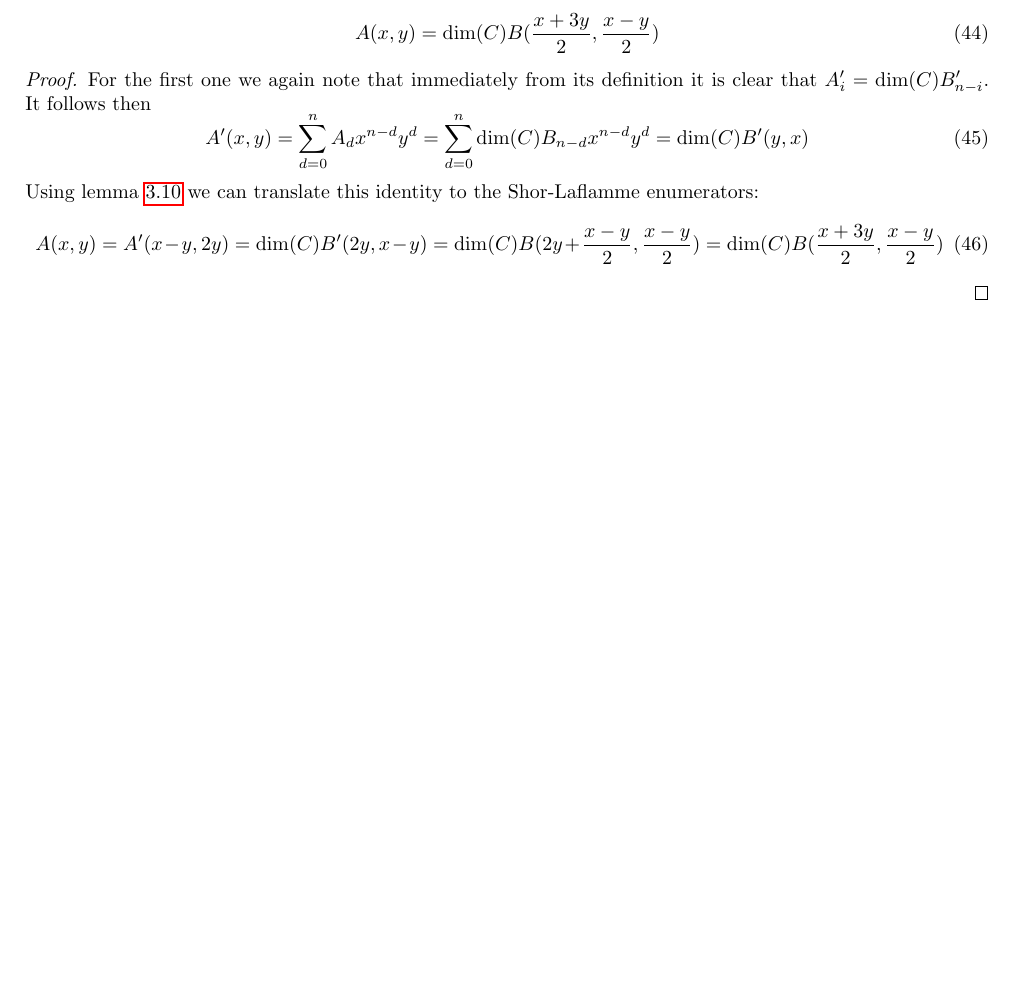
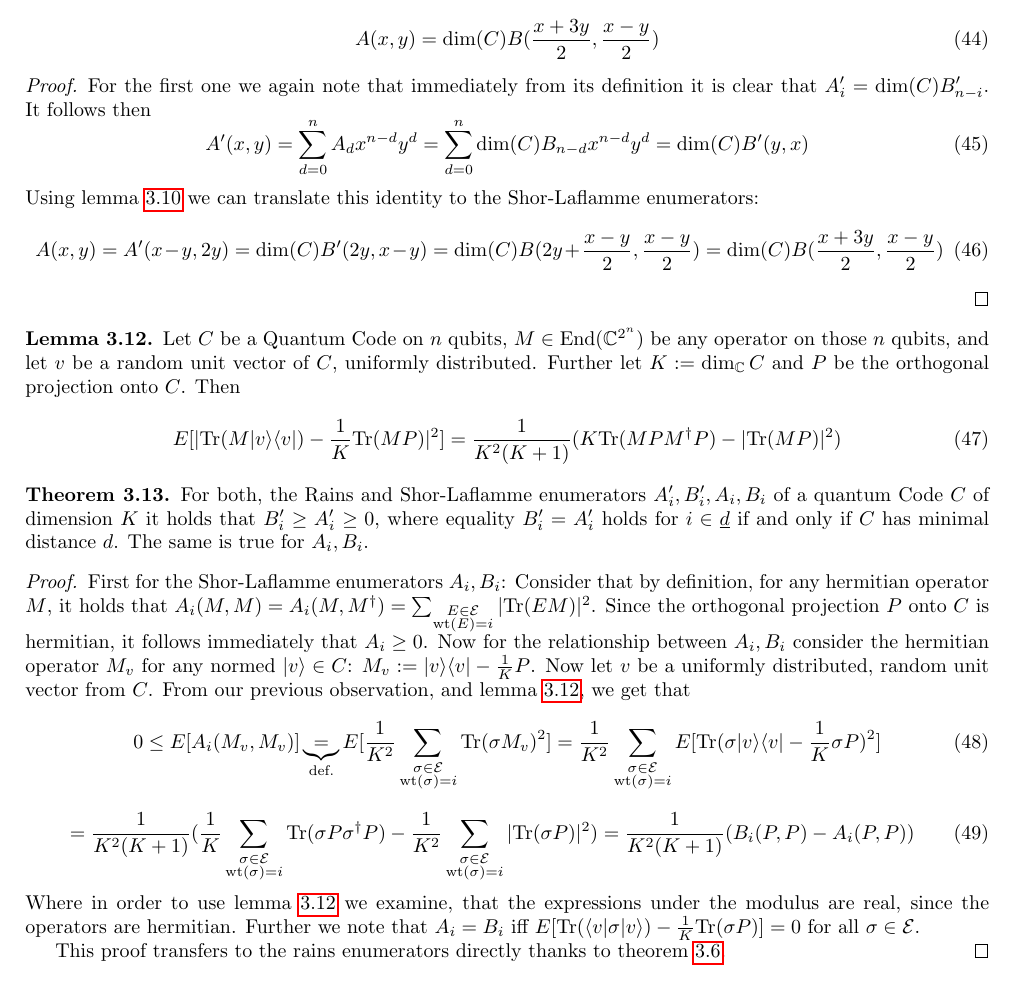
Before and after one commit to goens/enumstabilizers, a LaTeX document (enumstabilizers.tex): part of page 15 of 15, cut so that both start at the same text, the shorter picture padded with empty space. The pictures show the PDF file enumstabilizers.pdf that the author committed with the source.

Commit message:
continued B \geq A

```diff
--- a/enumstabilizers.tex
+++ b/enumstabilizers.tex
@@ -660,14 +660,28 @@ Using lemma \ref{relenums} we can translate this identity to the Shor-Laflamme e
 \end{proof}
 \end{theorem}
 
+\begin{lem}\label{expvalvec}
+Let $C$ be a Quantum Code on $n$ qubits, $M \in \End(\C^{2^n})$ be any operator on those $n$ qubits, and let $v$ be a random unit vector of $C$, uniformly distributed. Further let $K:= \dim_\C C$ and $P$ be the orthogonal projection onto $C$. Then
+\begin{equation} E[|\Tr(M|v\rangle \langle v|) - \frac{1}{K}\Tr(MP)|^2] = \frac{1}{K^2(K+1)}(K \Tr(MPM^\dagger P) - |\Tr(MP)|^2) \end{equation}
+FIXME: proof!
+\end{lem}
 
-%% \begin{theorem}
-%% For the Rains enumerators $A'_i, B'_i$ of a quantum Code $C$ it holds that $B'_i \geq A'_i \geq 0$, where equality $B'_i = A'_i$ holds for $i \in \underline{d}$ if and only if $C$ has minimal distance $d$.
-%% \begin{proof}
 
-%% \end{proof}
+\begin{theorem}
+For both, the Rains and Shor-Laflamme enumerators $A'_i, B'_i, A_i, B_i$ of a quantum Code $C$ of dimension $K$ it holds that $B'_i \geq A'_i \geq 0$, where equality $B'_i = A'_i$  holds for $i \in \underline{d}$ if and only if $C$ has minimal distance $d$. The same is true for $A_i, B_i$.
+\begin{proof}
+First for the Shor-Laflamme enumerators $A_i, B_i$: Consider that by definition, for any hermitian operator $M$, it holds that $A_i(M,M) = A_i(M,M^\dagger) = \sum_{\substack{E \in \mathcal{E} \\ \wt(E) = i}} |\Tr(EM)|^2$. Since the orthogonal projection $P$ onto $C$ is hermitian,
+it follows immediately that $A_i \geq 0$. Now for the relationship between $A_i,B_i$ consider the hermitian operator $M_v$ for any normed $|v \rangle \in C$: $M_v:= |v\rangle \langle v| - \frac{1}{K}P$. Now let $v$ be a uniformly distributed, random unit vector from $C$.
+From our previous observation, and lemma \ref{expvalvec}, we get that
+\begin{equation} 0 \leq E[A_i(M_v,M_v)] \underbrace{=}_{\text{def.}} E[\frac{1}{K^2} \sum_{\substack{\sigma \in \mathcal{E} \\ \wt(\sigma) = i}} \Tr(\sigma M_v)^2] = \frac{1}{K^2}  \sum_{\substack{\sigma \in \mathcal{E} \\ \wt(\sigma) = i}} E[\Tr(\sigma |v\rangle \langle v| - \frac{1}{K} \sigma P)^2] \end{equation}
+\begin{equation} = \frac{1}{K^2(K+1)}(\frac{1}{K} \sum_{\substack{\sigma \in \mathcal{E} \\ \wt(\sigma) = i}}  \Tr(\sigma P \sigma^\dagger P) - \frac{1}{K^2}\sum_{\substack{\sigma \in \mathcal{E} \\ \wt(\sigma) = i}} |\Tr(\sigma P)|^2) = \frac{1}{K^2(K+1)} (B_i(P,P) - A_i(P,P)) \end{equation}
+Where in order to use lemma \ref{expvalvec} we examine, that the expressions under the modulus are real, since the operators are hermitian. Further we note that $A_i = B_i$ iff $E[\Tr (\langle v | \sigma |v \rangle) - \frac{1}{K} \Tr(\sigma P)] = 0$ for all $\sigma \in \E$.
+FIXME: finish!
+This proof transfers to the rains enumerators directly thanks to theorem \ref{expectedvalues}.
 
-%% \end{theorem}
+\end{proof}
+
+\end{theorem}
 
 
 \end{document}
```
Also changed, not shown: enumstabilizers.pdf.
